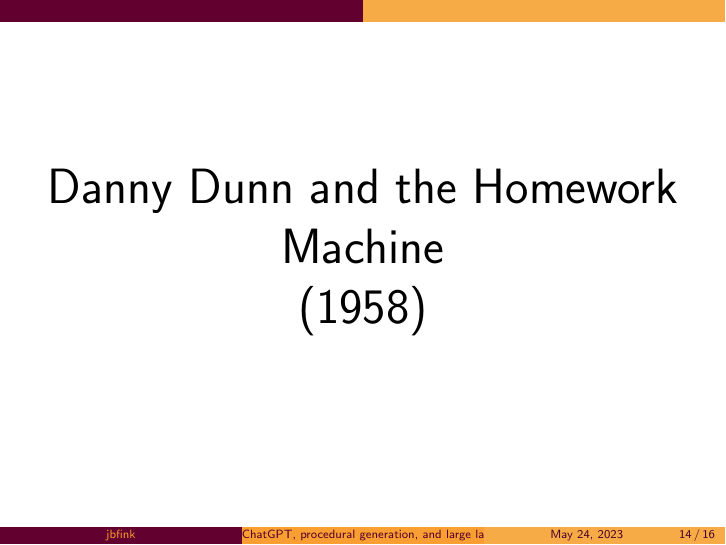
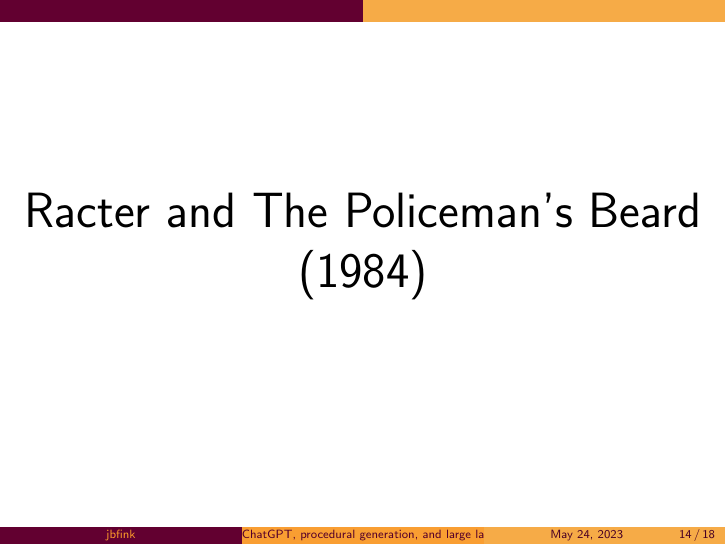
Before and after one commit to jbfink/20230525-infinite-game, LaTeX slides (infinite-game.tex): page 16 of 22 before the commit and page 16 of 24 after it. Compiled offline with pdfLaTeX.

Commit message:
txs auto checkin

```diff
--- a/infinite-game.tex
+++ b/infinite-game.tex
@@ -125,3 +125,10 @@
 	\makebox[\linewidth]{\includegraphics[width=\paperwidth,height=\paperheight]{eliza-paper}}
 \end{frame}
 
+\begin{frame}[c]
+	\centering
+	\Huge
+	Racter and The Policeman's Beard
+
+	(1984)
+\end{frame}
```
Also changed, not shown: infinite-game.tex (5 more changed lines).
